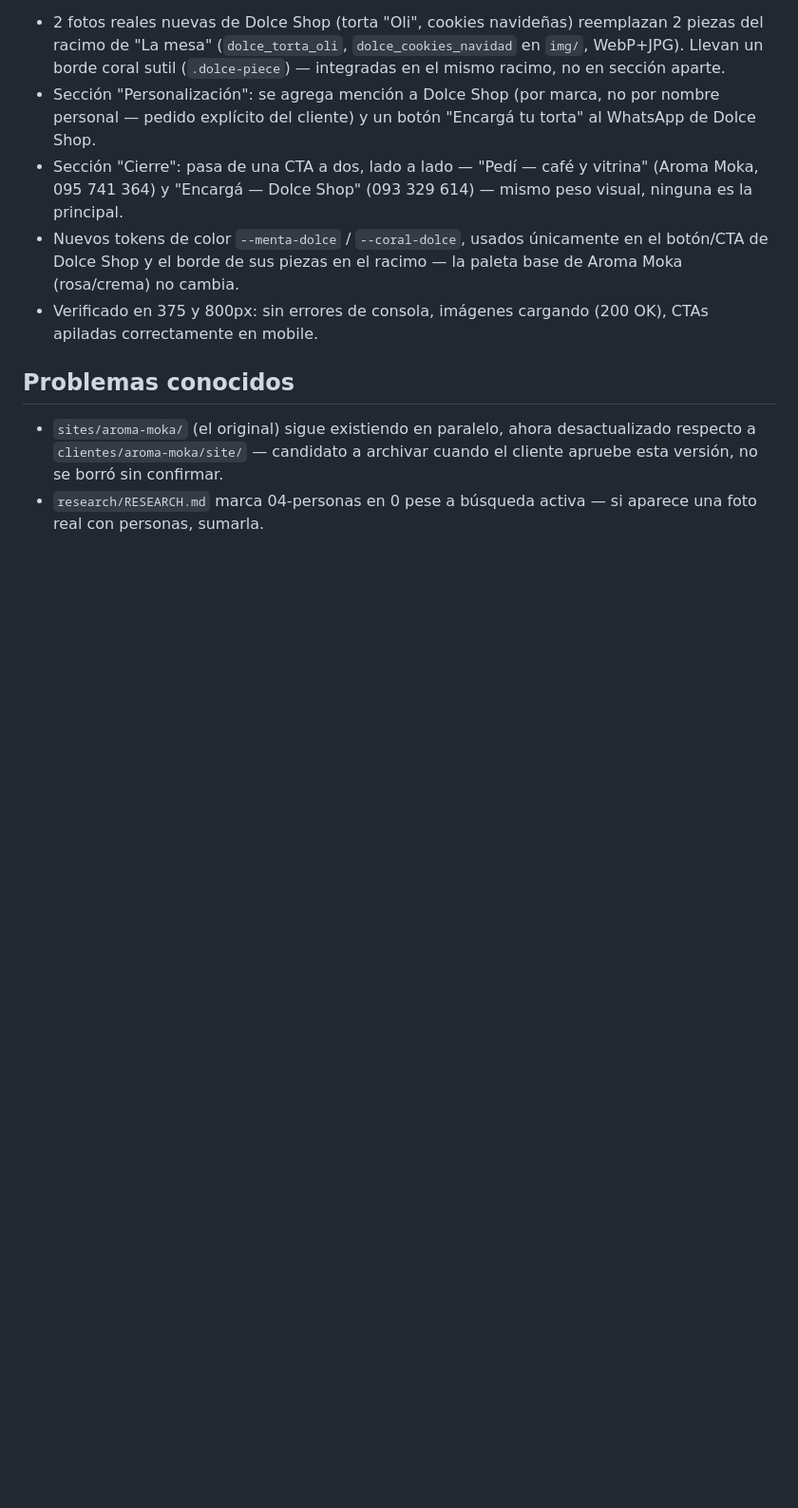
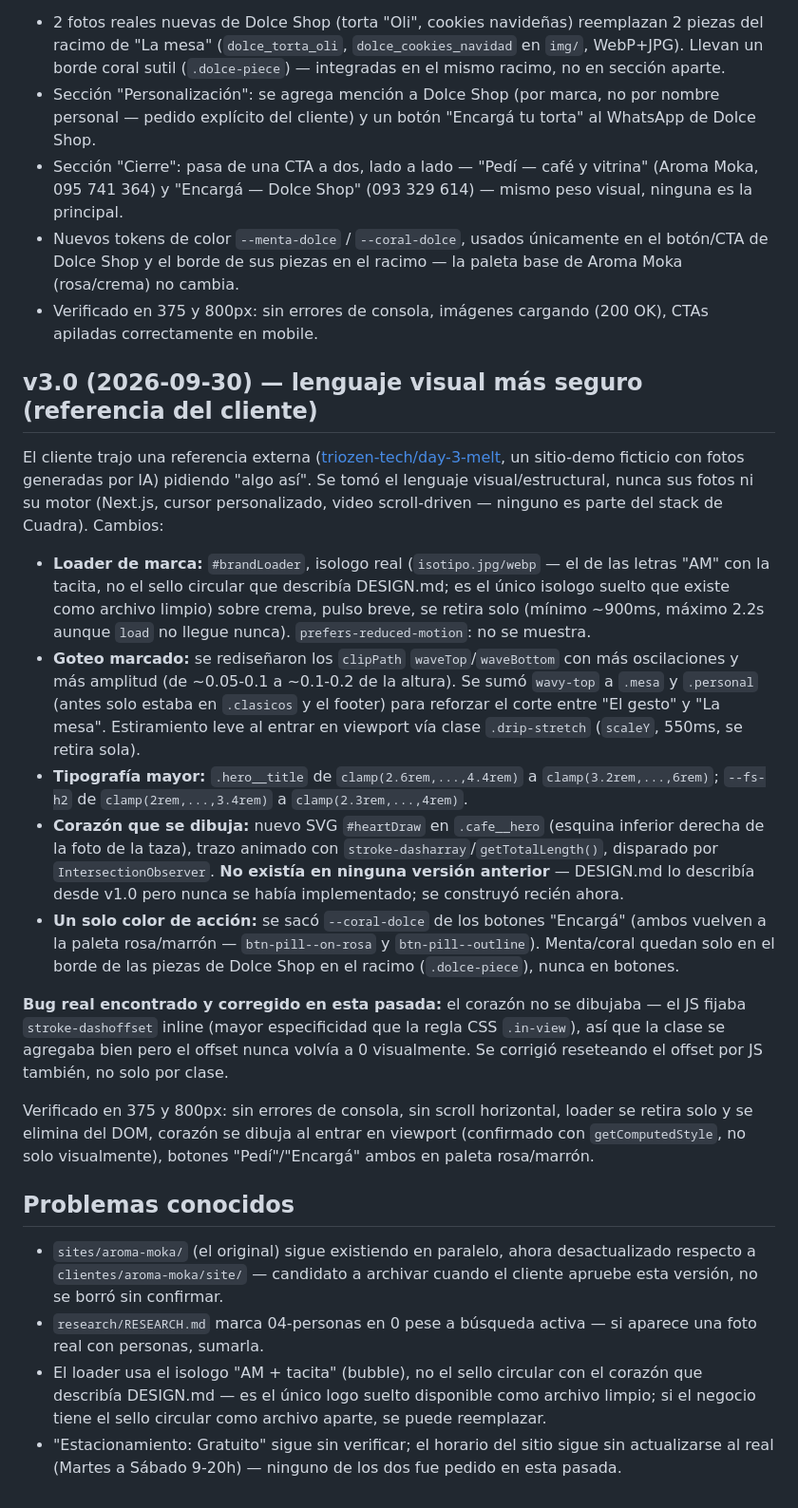
Before and after one commit to CuadraStudio/aroma-moka, a Markdown page: IMPLEMENTACION.md, the part around the change. Shown at 95% size. Rendered like a GitHub page; blank space fills up the shorter version.

Commit message:
Documenta v3.0: loader, goteo, corazon que se dibuja y el bug real corregido

```diff
--- a/IMPLEMENTACION.md
+++ b/IMPLEMENTACION.md
@@ -31,7 +31,23 @@ DESIGN.md pasó a v2.0 porque el cliente no aprobó v1.0 ("el diseño sigue sien
 - Nuevos tokens de color `--menta-dolce` / `--coral-dolce`, usados únicamente en el botón/CTA de Dolce Shop y el borde de sus piezas en el racimo — la paleta base de Aroma Moka (rosa/crema) no cambia.
 - Verificado en 375 y 800px: sin errores de consola, imágenes cargando (200 OK), CTAs apiladas correctamente en mobile.
 
+## v3.0 (2026-09-30) — lenguaje visual más seguro (referencia del cliente)
+
+El cliente trajo una referencia externa ([triozen-tech/day-3-melt](https://github.com/triozen-tech/day-3-melt), un sitio-demo ficticio con fotos generadas por IA) pidiendo "algo así". Se tomó el lenguaje visual/estructural, nunca sus fotos ni su motor (Next.js, cursor personalizado, video scroll-driven — ninguno es parte del stack de Cuadra). Cambios:
+
+- **Loader de marca:** `#brandLoader`, isologo real (`isotipo.jpg/webp` — el de las letras "AM" con la tacita, no el sello circular que describía DESIGN.md; es el único isologo suelto que existe como archivo limpio) sobre crema, pulso breve, se retira solo (mínimo ~900ms, máximo 2.2s aunque `load` no llegue nunca). `prefers-reduced-motion`: no se muestra.
+- **Goteo marcado:** se rediseñaron los `clipPath` `waveTop`/`waveBottom` con más oscilaciones y más amplitud (de ~0.05-0.1 a ~0.1-0.2 de la altura). Se sumó `wavy-top` a `.mesa` y `.personal` (antes solo estaba en `.clasicos` y el footer) para reforzar el corte entre "El gesto" y "La mesa". Estiramiento leve al entrar en viewport vía clase `.drip-stretch` (`scaleY`, 550ms, se retira sola).
+- **Tipografía mayor:** `.hero__title` de `clamp(2.6rem,...,4.4rem)` a `clamp(3.2rem,...,6rem)`; `--fs-h2` de `clamp(2rem,...,3.4rem)` a `clamp(2.3rem,...,4rem)`.
+- **Corazón que se dibuja:** nuevo SVG `#heartDraw` en `.cafe__hero` (esquina inferior derecha de la foto de la taza), trazo animado con `stroke-dasharray`/`getTotalLength()`, disparado por `IntersectionObserver`. **No existía en ninguna versión anterior** — DESIGN.md lo describía desde v1.0 pero nunca se había implementado; se construyó recién ahora.
+- **Un solo color de acción:** se sacó `--coral-dolce` de los botones "Encargá" (ambos vuelven a la paleta rosa/marrón — `btn-pill--on-rosa` y `btn-pill--outline`). Menta/coral quedan solo en el borde de las piezas de Dolce Shop en el racimo (`.dolce-piece`), nunca en botones.
+
+**Bug real encontrado y corregido en esta pasada:** el corazón no se dibujaba — el JS fijaba `stroke-dashoffset` inline (mayor especificidad que la regla CSS `.in-view`), así que la clase se agregaba bien pero el offset nunca volvía a 0 visualmente. Se corrigió reseteando el offset por JS también, no solo por clase.
+
+Verificado en 375 y 800px: sin errores de consola, sin scroll horizontal, loader se retira solo y se elimina del DOM, corazón se dibuja al entrar en viewport (confirmado con `getComputedStyle`, no solo visualmente), botones "Pedí"/"Encargá" ambos en paleta rosa/marrón.
+
 ## Problemas conocidos
 
 - `sites/aroma-moka/` (el original) sigue existiendo en paralelo, ahora desactualizado respecto a `clientes/aroma-moka/site/` — candidato a archivar cuando el cliente apruebe esta versión, no se borró sin confirmar.
 - `research/RESEARCH.md` marca 04-personas en 0 pese a búsqueda activa — si aparece una foto real con personas, sumarla.
+- El loader usa el isologo "AM + tacita" (bubble), no el sello circular con el corazón que describía DESIGN.md — es el único logo suelto disponible como archivo limpio; si el negocio tiene el sello circular como archivo aparte, se puede reemplazar.
+- "Estacionamiento: Gratuito" sigue sin verificar; el horario del sitio sigue sin actualizarse al real (Martes a Sábado 9-20h) — ninguno de los dos fue pedido en esta pasada.
```
